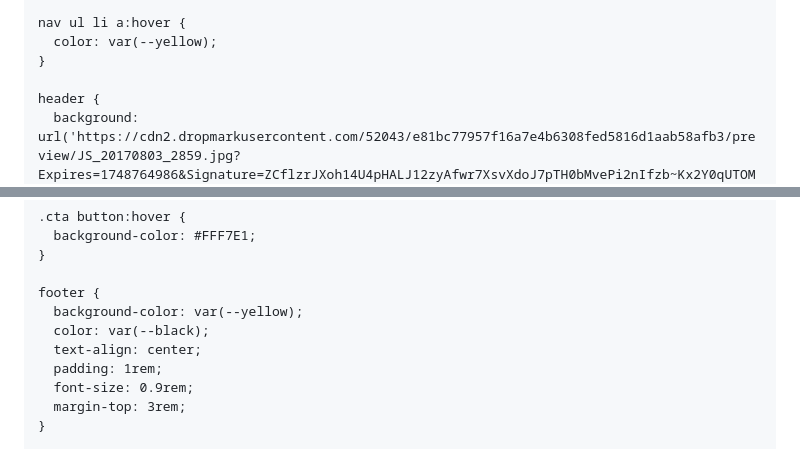
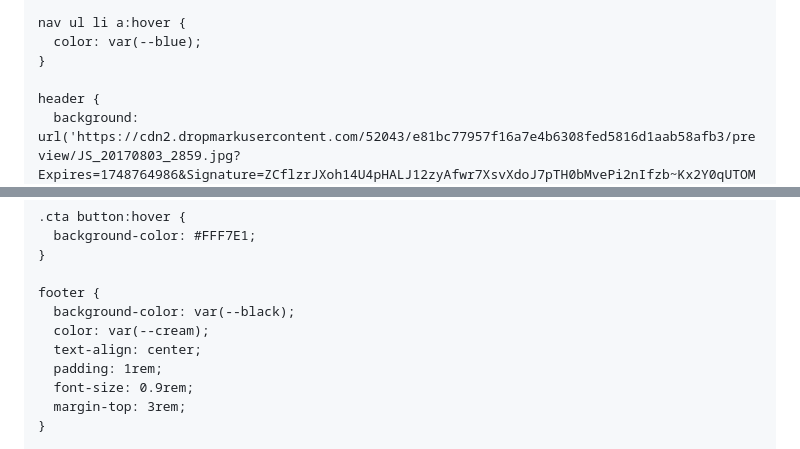
Before and after one commit to CreativeCacheSH/DropByDrop, a Markdown page: README.md, 2 parts joined by grey strips. Rendered like a GitHub page.

Commit message:
Hovercolors & Footer Changes

```diff
--- a/README.md
+++ b/README.md
@@ -62,7 +62,7 @@
     }
 
     nav ul li a:hover {
-      color: var(--yellow);
+      color: var(--blue);
     }
 
     header {
@@ -126,8 +126,8 @@
     }
 
     footer {
-      background-color: var(--yellow);
-      color: var(--black);
+      background-color: var(--black);
+      color: var(--cream);
       text-align: center;
       padding: 1rem;
       font-size: 0.9rem;
```
